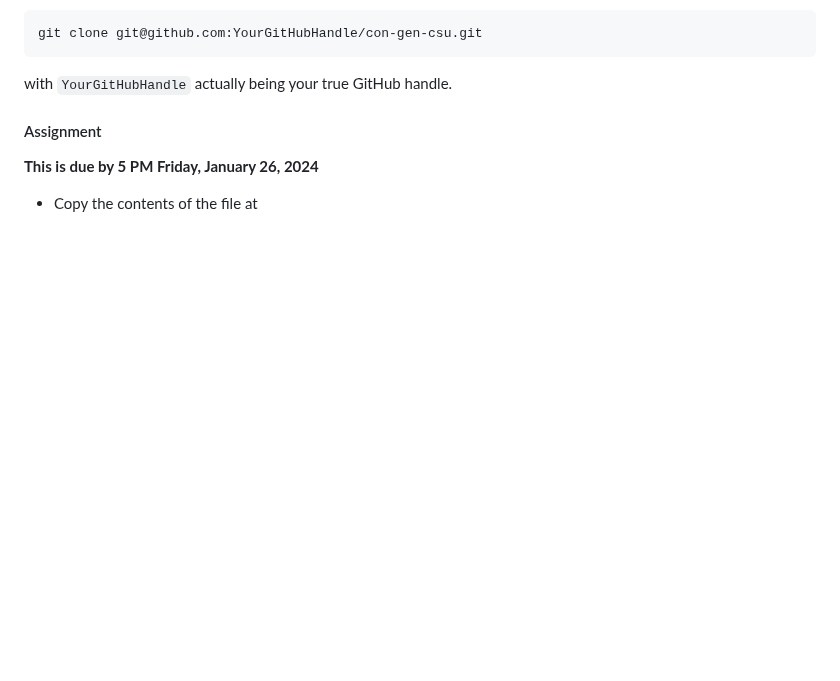
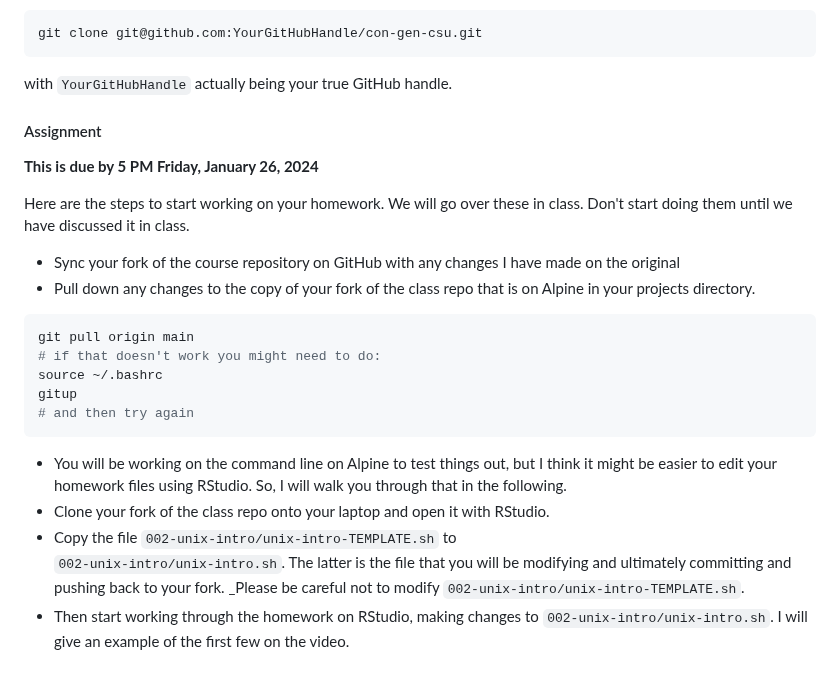
Before and after one commit to eriqande/con-gen-csu, a Markdown page: README.md, the part around the change. Drawn GitHub-style; blank space fills up the shorter version.

Commit message:
Add some blurbs about the assignment

````diff
--- a/README.md
+++ b/README.md
@@ -315,4 +315,31 @@ with `YourGitHubHandle` actually being your true GitHub handle.
 
 **This is due by 5 PM Friday, January 26, 2024**
 
-- Copy the contents of the file at
+
+Here are the steps to start working on your homework. We will go over
+these in class.  Don't start doing them until we have discussed it
+in class.
+
+- Sync your fork of the course repository on GitHub with any changes
+  I have made on the original
+- Pull down any changes to the copy of your fork of the class repo that
+  is on Alpine in your projects directory.
+```sh
+git pull origin main
+# if that doesn't work you might need to do:
+source ~/.bashrc
+gitup
+# and then try again
+```
+- You will be working on the command line on Alpine to test things
+  out, but I think it might be easier to edit your homework files using
+  RStudio.  So, I will walk you through that in the following.
+- Clone your fork of the class repo onto your laptop and open it with
+  RStudio.
+- Copy the file `002-unix-intro/unix-intro-TEMPLATE.sh` to
+  `002-unix-intro/unix-intro.sh`.  The latter is the file that you will
+  be modifying and ultimately committing and pushing back to your fork.
+  _Please be careful not to modify `002-unix-intro/unix-intro-TEMPLATE.sh`.
+- Then start working through the homework on RStudio, making changes to
+  `002-unix-intro/unix-intro.sh`.  I will give an example of the first
+  few on the video.
````
